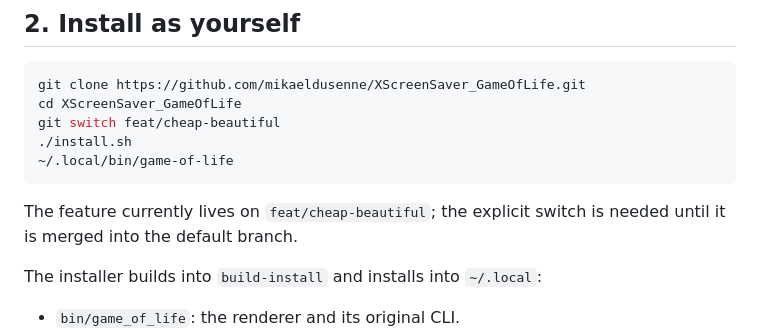
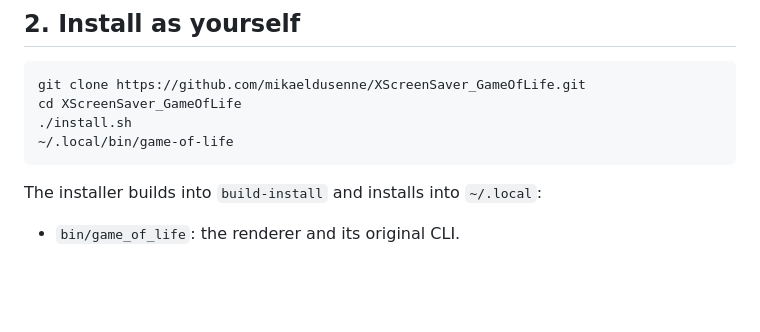
Before and after one commit to mikaeldusenne/XScreenSaver_GameOfLife, a Markdown page: docs/INSTALL.md, the part around the change. GitHub-like rendering; blank space fills up the shorter version.

Commit message:
Update installation instructions after merge to master

````diff
--- a/docs/INSTALL.md
+++ b/docs/INSTALL.md
@@ -117,13 +117,9 @@ integration or Windows-wide idle detection.
 ```sh
 git clone https://github.com/mikaeldusenne/XScreenSaver_GameOfLife.git
 cd XScreenSaver_GameOfLife
-git switch feat/cheap-beautiful
 ./install.sh
 ~/.local/bin/game-of-life
 ```
-
-The feature currently lives on `feat/cheap-beautiful`; the explicit switch is
-needed until it is merged into the default branch.
 
 The installer builds into `build-install` and installs into `~/.local`:
 
````
Also changed, not shown: README.md (+2 -3 lines).
